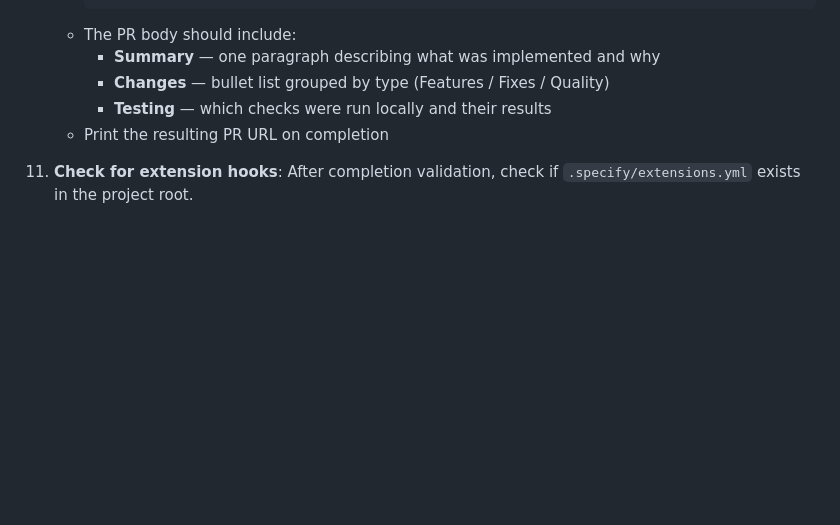
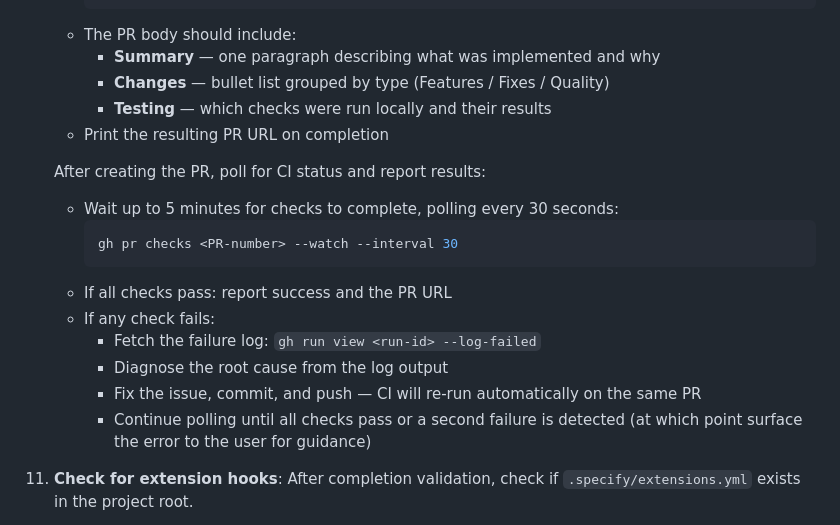
Before and after one commit to vfab/spec-kit-demo, a Markdown page: .github/agents/speckit.implement.agent.md, the part around the change. Drawn GitHub-style; blank space fills up the shorter version.

Commit message:
feat(agents): poll PR CI status and auto-fix failures in speckit.implement

````diff
--- a/.github/agents/speckit.implement.agent.md
+++ b/.github/agents/speckit.implement.agent.md
@@ -188,6 +188,18 @@ Note: This command assumes a complete task breakdown exists in tasks.md. If task
       - **Testing** — which checks were run locally and their results
     - Print the resulting PR URL on completion
 
+    After creating the PR, poll for CI status and report results:
+    - Wait up to 5 minutes for checks to complete, polling every 30 seconds:
+      ```sh
+      gh pr checks <PR-number> --watch --interval 30
+      ```
+    - If all checks pass: report success and the PR URL
+    - If any check fails:
+      - Fetch the failure log: `gh run view <run-id> --log-failed`
+      - Diagnose the root cause from the log output
+      - Fix the issue, commit, and push — CI will re-run automatically on the same PR
+      - Continue polling until all checks pass or a second failure is detected (at which point surface the error to the user for guidance)
+
 11. **Check for extension hooks**: After completion validation, check if `.specify/extensions.yml` exists in the project root.
     - If it exists, read it and look for entries under the `hooks.after_implement` key
     - If the YAML cannot be parsed or is invalid, skip hook checking silently and continue normally
````
